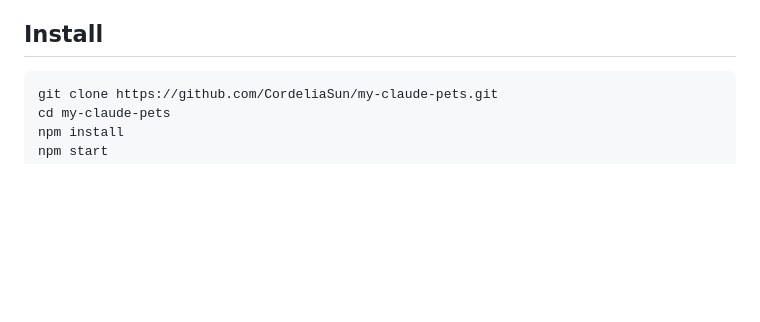
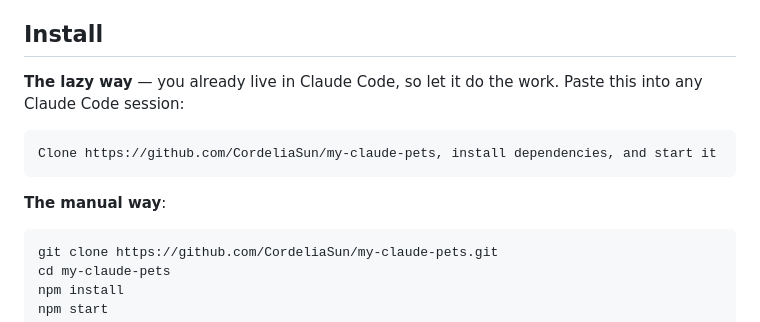
Before and after one commit to CordeliaSun/my-claude-pets, a Markdown page: README.md, the part around the change. GitHub-like rendering; blank space fills up the shorter version.

Commit message:
docs: add Claude Code one-liner install
Co-Authored-By: Claude Fable 5 <noreply@anthropic.com>

````diff
--- a/README.md
+++ b/README.md
@@ -37,6 +37,15 @@ iTerm opens right in that project with `claude` already running.
   automatically.
 
 ## Install
+
+**The lazy way** — you already live in Claude Code, so let it do the work.
+Paste this into any Claude Code session:
+
+```
+Clone https://github.com/CordeliaSun/my-claude-pets, install dependencies, and start it
+```
+
+**The manual way**:
 
 ```bash
 git clone https://github.com/CordeliaSun/my-claude-pets.git
````
